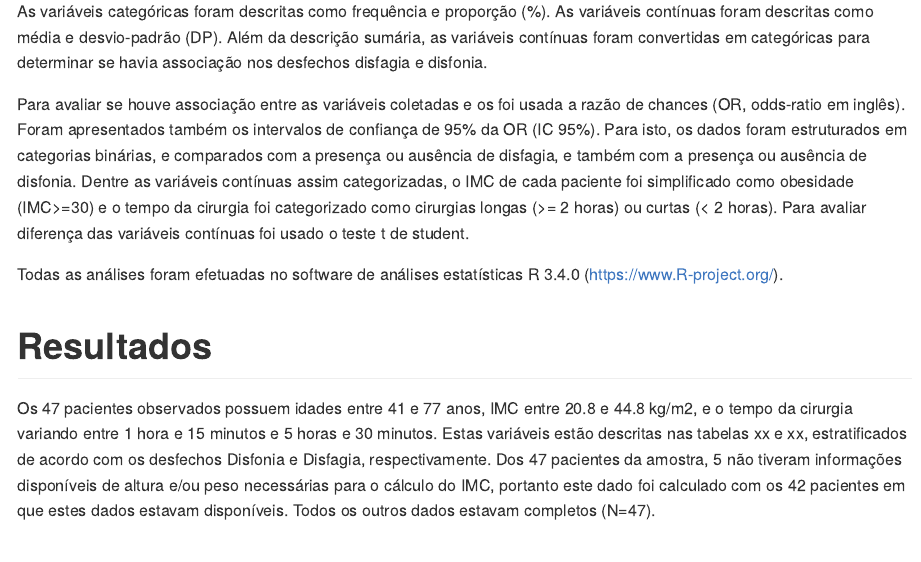
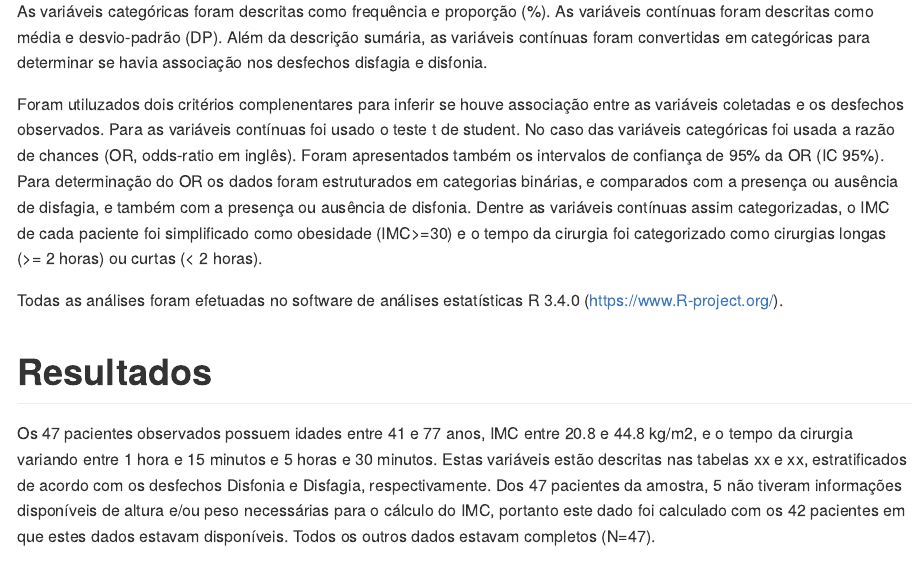
Before and after one commit to philsf-biostat/analise_dados_FC_2017, an R Markdown document (relatorio/relatorio.Rmd): the page in a window 1100 px wide, from 200 px down. The pictures show the output file relatorio/relatorio.md that the author committed with the source, drawn offline in the style of GitHub.

Commit message:
melhorias na metodologia

```diff
--- a/relatorio/relatorio.Rmd
+++ b/relatorio/relatorio.Rmd
@@ -24,11 +24,12 @@ As variáveis categóricas foram descritas como frequência e proporção (%).
 As variáveis contínuas foram descritas como média e desvio-padrão (DP).
 Além da descrição sumária, as variáveis contínuas foram convertidas em categóricas para determinar se havia associação nos desfechos disfagia e disfonia.
 
-Para avaliar se houve associação entre as variáveis coletadas e os foi usada a razão de chances (OR, odds-ratio em inglês).
+Foram utiluzados dois critérios complenentares para inferir se houve associação entre as variáveis coletadas e os desfechos observados.
+Para as variáveis contínuas foi usado o teste t de student.
+No caso das variáveis categóricas foi usada a razão de chances (OR, odds-ratio em inglês).
 Foram apresentados também os intervalos de confiança de 95% da OR (IC 95%).
-Para isto, os dados foram estruturados em categorias binárias, e comparados com a presença ou ausência de disfagia, e também com a presença ou ausência de disfonia.
+Para determinação do OR os dados foram estruturados em categorias binárias, e comparados com a presença ou ausência de disfagia, e também com a presença ou ausência de disfonia.
 Dentre as variáveis contínuas assim categorizadas, o IMC de cada paciente foi simplificado como obesidade (IMC>=30) e o tempo da cirurgia foi categorizado como cirurgias longas (>= 2 horas) ou curtas (< 2 horas).
-Para avaliar diferença das variáveis contínuas foi usado o teste t de student.
 
 Todas as análises foram efetuadas no software de análises estatísticas R 3.4.0 (https://www.R-project.org/).
 
```
Also changed, not shown: relatorio/relatorio.md.
